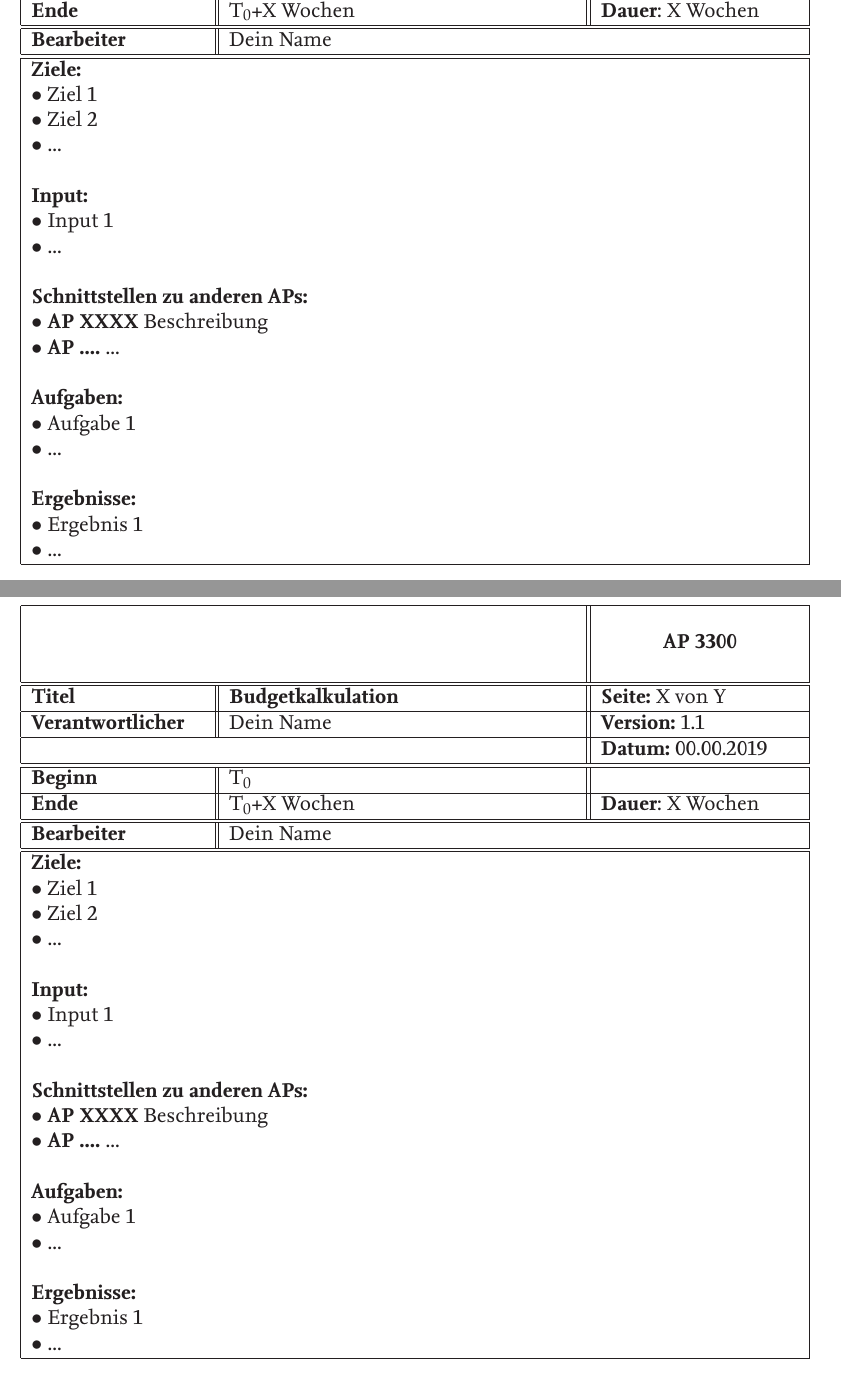
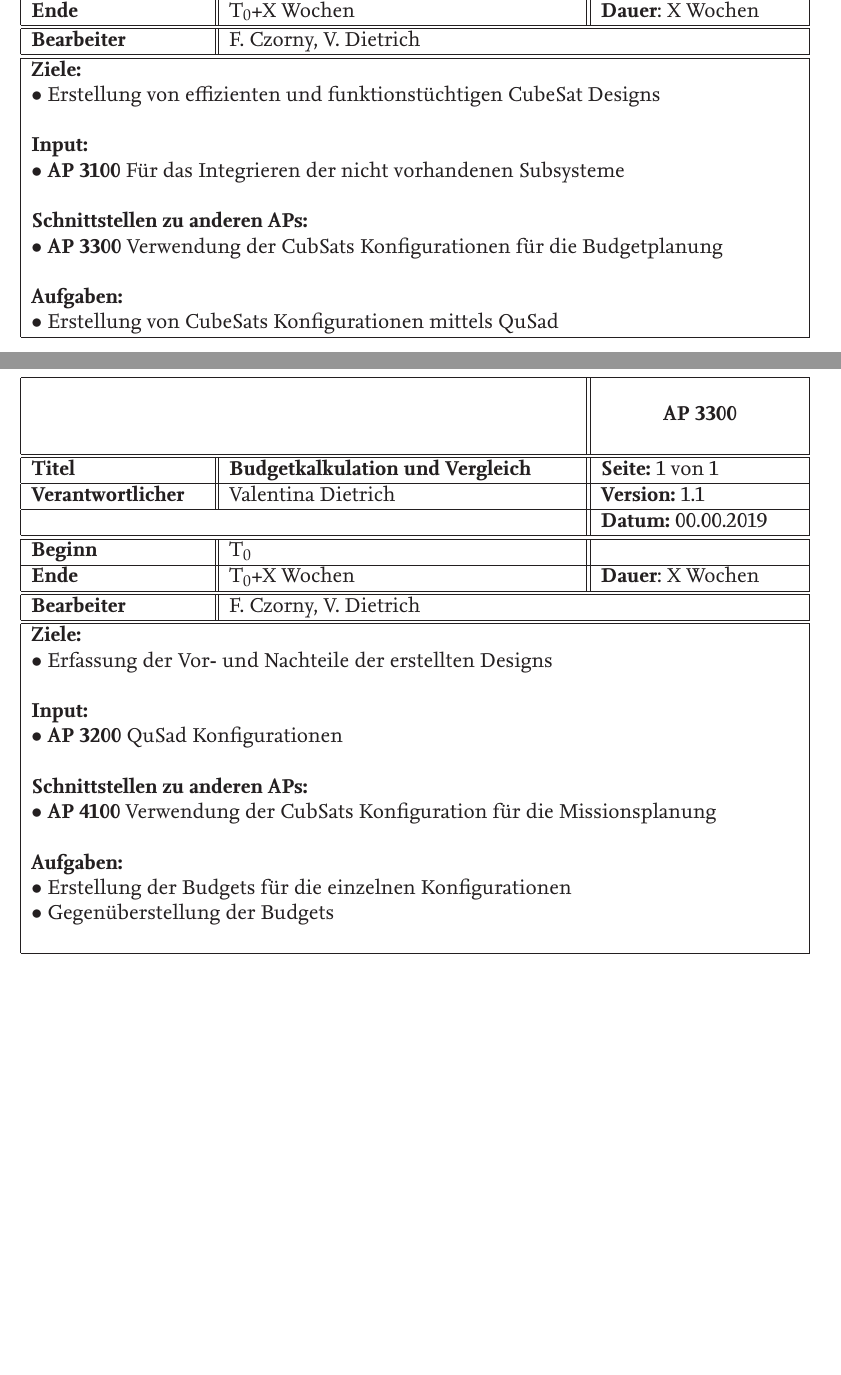
Before and after one commit to MarcStr/CubeSat-Based_ADR_Projekt_SoSe2019, a LaTeX document (CBADR.tex, which reads header_verzeichnisse/projekt.tex): two parts of pages 31 and 32 of 38, joined at a grey line, cut so that both start at the same text, the shorter picture padded with empty space. The pictures show the PDF file CBADR.pdf that the author committed with the source.

Commit message:
Update projekt.tex
AP 3000 vervollständigt

```diff
--- a/header_verzeichnisse/projekt.tex
+++ b/header_verzeichnisse/projekt.tex
@@ -449,9 +449,9 @@
    \multicolumn{3}{|l||}{\textbf{}} & \multicolumn{1}{c|}{\textbf{AP 3100}}\\
    \multicolumn{3}{|l||}{\textbf{}} & \multicolumn{1}{c|}{}\\
    \hline\hline
-   \textbf{Titel} & \multicolumn{2}{p{7cm}||}{\textbf{Datenbankerweiterung}} & \textbf{Seite:} X von Y\\
+   \textbf{Titel} & \multicolumn{2}{p{7cm}||}{\textbf{Datenbankerweiterung}} & \textbf{Seite:} 1 von 1\\
    \hline
-   \textbf{Verantwortlicher} & \multicolumn{2}{l||}{Dein Name} & \textbf{Version:} 1.1\\
+   \textbf{Verantwortlicher} & \multicolumn{2}{l||}{Valentina Dietrich} & \textbf{Version:} 1.1\\
    \hline
    \multicolumn{3}{|l||}{} & \textbf{Datum:} 00.00.2019\\
    \hline\hline
@@ -459,28 +459,20 @@
    \hline
    \textbf{Ende} & \multicolumn{2}{l||}{T$_0$+X Wochen} & \textbf{Dauer}: X Wochen\\
    \hline\hline
-   \textbf{Bearbeiter} & \multicolumn{3}{l|}{Dein Name}\\
+   \textbf{Bearbeiter} & \multicolumn{3}{l|}{F. Czorny, V. Dietrich}\\
    \hline\hline
    \multicolumn{4}{|p{150mm}|}{\textbf{Ziele:}}\\
-   \multicolumn{4}{|p{150mm}|}{$\bullet$ Ziel 1}\\
-   \multicolumn{4}{|p{150mm}|}{$\bullet$ Ziel 2}\\
-   \multicolumn{4}{|p{150mm}|}{$\bullet$ ...}\\
+   \multicolumn{4}{|p{150mm}|}{$\bullet$ Für die Zugänglichkeit noch nicht vorhanderter Subsysteme in QuSad}\\
    \multicolumn{4}{|p{150mm}|}{}\\
    \multicolumn{4}{|p{150mm}|}{\textbf{Input:}}\\
-   \multicolumn{4}{|p{150mm}|}{$\bullet$ Input 1}\\
-   \multicolumn{4}{|p{150mm}|}{$\bullet$ ...}\\
+   \multicolumn{4}{|p{150mm}|}{$\bullet$ \textbf{AP 2300} Verwendung der ausgearbeiteten CubeSat Konfigurationen}\\
    \multicolumn{4}{|p{150mm}|}{}\\
    \multicolumn{4}{|p{150mm}|}{\textbf{Schnittstellen zu anderen APs:}}\\
-   \multicolumn{4}{|p{150mm}|}{$\bullet$ \textbf{AP XXXX} Beschreibung}\\
-   \multicolumn{4}{|p{150mm}|}{$\bullet$ \textbf{AP ....} ...}\\
+	 \multicolumn{4}{|p{150mm}|}{$\bullet$ \textbf{AP 3200} Verwendbarkeit neuer Technologien}\\
    \multicolumn{4}{|p{150mm}|}{}\\
    \multicolumn{4}{|p{150mm}|}{\textbf{Aufgaben:}}\\
-   \multicolumn{4}{|p{150mm}|}{$\bullet$ Aufgabe 1}\\
-   \multicolumn{4}{|p{150mm}|}{$\bullet$ ...}\\
+   \multicolumn{4}{|p{150mm}|}{$\bullet$ Hinzufügen der Subsysteme mit deren Parametern in die QuSad Datenbank}\\
    \multicolumn{4}{|p{150mm}|}{}\\
-   \multicolumn{4}{|p{150mm}|}{\textbf{Ergebnisse:}}\\
-   \multicolumn{4}{|p{150mm}|}{$\bullet$ Ergebnis 1}\\
-   \multicolumn{4}{|p{150mm}|}{$\bullet$ ...}\\
    \hline
   \end{tabular}
  \end{center}
@@ -496,9 +488,9 @@
    \multicolumn{3}{|l||}{\textbf{}} & \multicolumn{1}{c|}{\textbf{AP 3200}}\\
    \multicolumn{3}{|l||}{\textbf{}} & \multicolumn{1}{c|}{}\\
    \hline\hline
-   \textbf{Titel} & \multicolumn{2}{p{7cm}||}{\textbf{Generierung der CubeSat Konfigurationen}} & \textbf{Seite:} X von Y\\
+   \textbf{Titel} & \multicolumn{2}{p{7cm}||}{\textbf{Generierung der CubeSat Konfigurationen}} & \textbf{Seite:} 1 von 1\\
    \hline
-   \textbf{Verantwortlicher} & \multicolumn{2}{l||}{Dein Name} & \textbf{Version:} 1.1\\
+   \textbf{Verantwortlicher} & \multicolumn{2}{l||}{Valentina Dietrich} & \textbf{Version:} 1.1\\
    \hline
    \multicolumn{3}{|l||}{} & \textbf{Datum:} 00.00.2019\\
    \hline\hline
@@ -506,35 +498,26 @@
    \hline
    \textbf{Ende} & \multicolumn{2}{l||}{T$_0$+X Wochen} & \textbf{Dauer}: X Wochen\\
    \hline\hline
-   \textbf{Bearbeiter} & \multicolumn{3}{l|}{Dein Name}\\
+   \textbf{Bearbeiter} & \multicolumn{3}{l|}{F. Czorny, V. Dietrich}\\
    \hline\hline
    \multicolumn{4}{|p{150mm}|}{\textbf{Ziele:}}\\
-   \multicolumn{4}{|p{150mm}|}{$\bullet$ Ziel 1}\\
-   \multicolumn{4}{|p{150mm}|}{$\bullet$ Ziel 2}\\
-   \multicolumn{4}{|p{150mm}|}{$\bullet$ ...}\\
+   \multicolumn{4}{|p{150mm}|}{$\bullet$ Erstellung von effizienten und funktionstüchtigen CubeSat Designs}\\
    \multicolumn{4}{|p{150mm}|}{}\\
    \multicolumn{4}{|p{150mm}|}{\textbf{Input:}}\\
-   \multicolumn{4}{|p{150mm}|}{$\bullet$ Input 1}\\
-   \multicolumn{4}{|p{150mm}|}{$\bullet$ ...}\\
+   \multicolumn{4}{|p{150mm}|}{$\bullet$ \textbf{AP 3100} Für das Integrieren der nicht vorhandenen Subsysteme}\\
    \multicolumn{4}{|p{150mm}|}{}\\
    \multicolumn{4}{|p{150mm}|}{\textbf{Schnittstellen zu anderen APs:}}\\
-   \multicolumn{4}{|p{150mm}|}{$\bullet$ \textbf{AP XXXX} Beschreibung}\\
-   \multicolumn{4}{|p{150mm}|}{$\bullet$ \textbf{AP ....} ...}\\
+   \multicolumn{4}{|p{150mm}|}{$\bullet$ \textbf{AP 3300} Verwendung der CubSats Konfigurationen für die Budgetplanung}\\
    \multicolumn{4}{|p{150mm}|}{}\\
    \multicolumn{4}{|p{150mm}|}{\textbf{Aufgaben:}}\\
-   \multicolumn{4}{|p{150mm}|}{$\bullet$ Aufgabe 1}\\
-   \multicolumn{4}{|p{150mm}|}{$\bullet$ ...}\\
-   \multicolumn{4}{|p{150mm}|}{}\\
-   \multicolumn{4}{|p{150mm}|}{\textbf{Ergebnisse:}}\\
-   \multicolumn{4}{|p{150mm}|}{$\bullet$ Ergebnis 1}\\
-   \multicolumn{4}{|p{150mm}|}{$\bullet$ ...}\\
+   \multicolumn{4}{|p{150mm}|}{$\bullet$ Erstellung von CubeSats Konfigurationen mittels QuSad}\\
    \hline
   \end{tabular}
  \end{center}
 \end{table}
 
 \clearpage
-%------------------------------------- Tabelle Generierung der CubeSat Konfigurationen---------------------
+%------------------------------------- Tabelle Budgetkalkulation und Vergleich ------------------------------------
 \begin{table}[!h]
  \begin{center}
   \begin{tabular}{|p{35mm}||p{55mm}|p{50mm}||p{40mm}|}
@@ -543,9 +526,9 @@
    \multicolumn{3}{|l||}{\textbf{}} & \multicolumn{1}{c|}{\textbf{AP 3300}}\\
    \multicolumn{3}{|l||}{\textbf{}} & \multicolumn{1}{c|}{}\\
    \hline\hline
-   \textbf{Titel} & \multicolumn{2}{p{7cm}||}{\textbf{Budgetkalkulation}} & \textbf{Seite:} X von Y\\
+   \textbf{Titel} & \multicolumn{2}{p{7cm}||}{\textbf{Budgetkalkulation und Vergleich}} & \textbf{Seite:} 1 von 1\\
    \hline
-   \textbf{Verantwortlicher} & \multicolumn{2}{l||}{Dein Name} & \textbf{Version:} 1.1\\
+   \textbf{Verantwortlicher} & \multicolumn{2}{l||}{Valentina Dietrich} & \textbf{Version:} 1.1\\
    \hline
    \multicolumn{3}{|l||}{} & \textbf{Datum:} 00.00.2019\\
    \hline\hline
@@ -553,28 +536,21 @@
    \hline
    \textbf{Ende} & \multicolumn{2}{l||}{T$_0$+X Wochen} & \textbf{Dauer}: X Wochen\\
    \hline\hline
-   \textbf{Bearbeiter} & \multicolumn{3}{l|}{Dein Name}\\
+   \textbf{Bearbeiter} & \multicolumn{3}{l|}{F. Czorny, V. Dietrich}\\
    \hline\hline
    \multicolumn{4}{|p{150mm}|}{\textbf{Ziele:}}\\
-   \multicolumn{4}{|p{150mm}|}{$\bullet$ Ziel 1}\\
-   \multicolumn{4}{|p{150mm}|}{$\bullet$ Ziel 2}\\
-   \multicolumn{4}{|p{150mm}|}{$\bullet$ ...}\\
+   \multicolumn{4}{|p{150mm}|}{$\bullet$ Erfassung der Vor- und Nachteile der erstellten Designs}\\
    \multicolumn{4}{|p{150mm}|}{}\\
    \multicolumn{4}{|p{150mm}|}{\textbf{Input:}}\\
-   \multicolumn{4}{|p{150mm}|}{$\bullet$ Input 1}\\
-   \multicolumn{4}{|p{150mm}|}{$\bullet$ ...}\\
+   \multicolumn{4}{|p{150mm}|}{$\bullet$ \textbf{AP 3200} QuSad Konfigurationen}\\
    \multicolumn{4}{|p{150mm}|}{}\\
    \multicolumn{4}{|p{150mm}|}{\textbf{Schnittstellen zu anderen APs:}}\\
-   \multicolumn{4}{|p{150mm}|}{$\bullet$ \textbf{AP XXXX} Beschreibung}\\
-   \multicolumn{4}{|p{150mm}|}{$\bullet$ \textbf{AP ....} ...}\\
+   \multicolumn{4}{|p{150mm}|}{$\bullet$ \textbf{AP 4100} Verwendung der CubSats Konfiguration für die Missionsplanung}\\
    \multicolumn{4}{|p{150mm}|}{}\\
    \multicolumn{4}{|p{150mm}|}{\textbf{Aufgaben:}}\\
-   \multicolumn{4}{|p{150mm}|}{$\bullet$ Aufgabe 1}\\
-   \multicolumn{4}{|p{150mm}|}{$\bullet$ ...}\\
+   \multicolumn{4}{|p{150mm}|}{$\bullet$ Erstellung der Budgets für die einzelnen Konfigurationen}\\
+   \multicolumn{4}{|p{150mm}|}{$\bullet$ Gegenüberstellung der Budgets}\\
    \multicolumn{4}{|p{150mm}|}{}\\
-   \multicolumn{4}{|p{150mm}|}{\textbf{Ergebnisse:}}\\
-   \multicolumn{4}{|p{150mm}|}{$\bullet$ Ergebnis 1}\\
-   \multicolumn{4}{|p{150mm}|}{$\bullet$ ...}\\
    \hline
   \end{tabular}
  \end{center}
```
Also changed, not shown: CBADR.pdf, header_verzeichnisse/projekt.tex (2 more changed lines).
